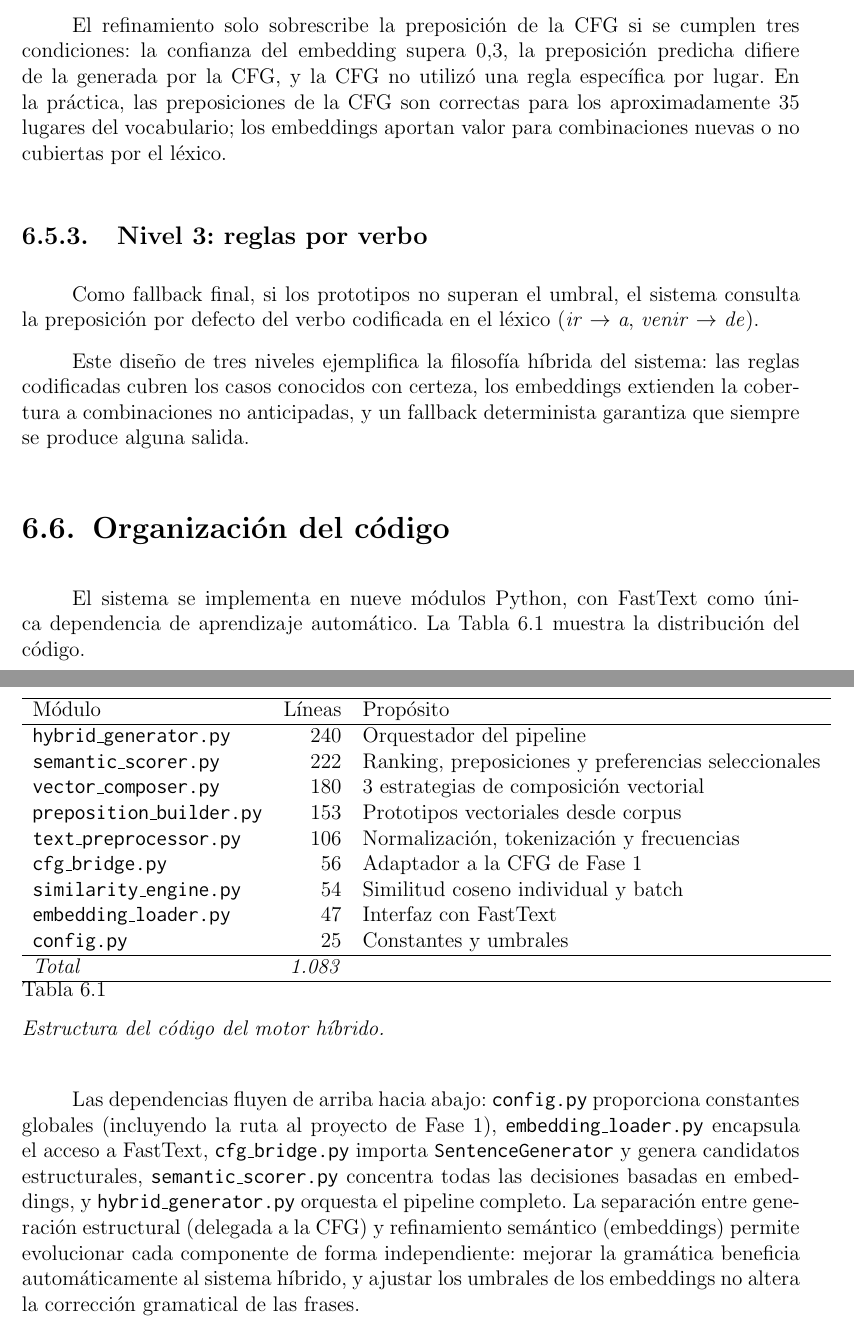
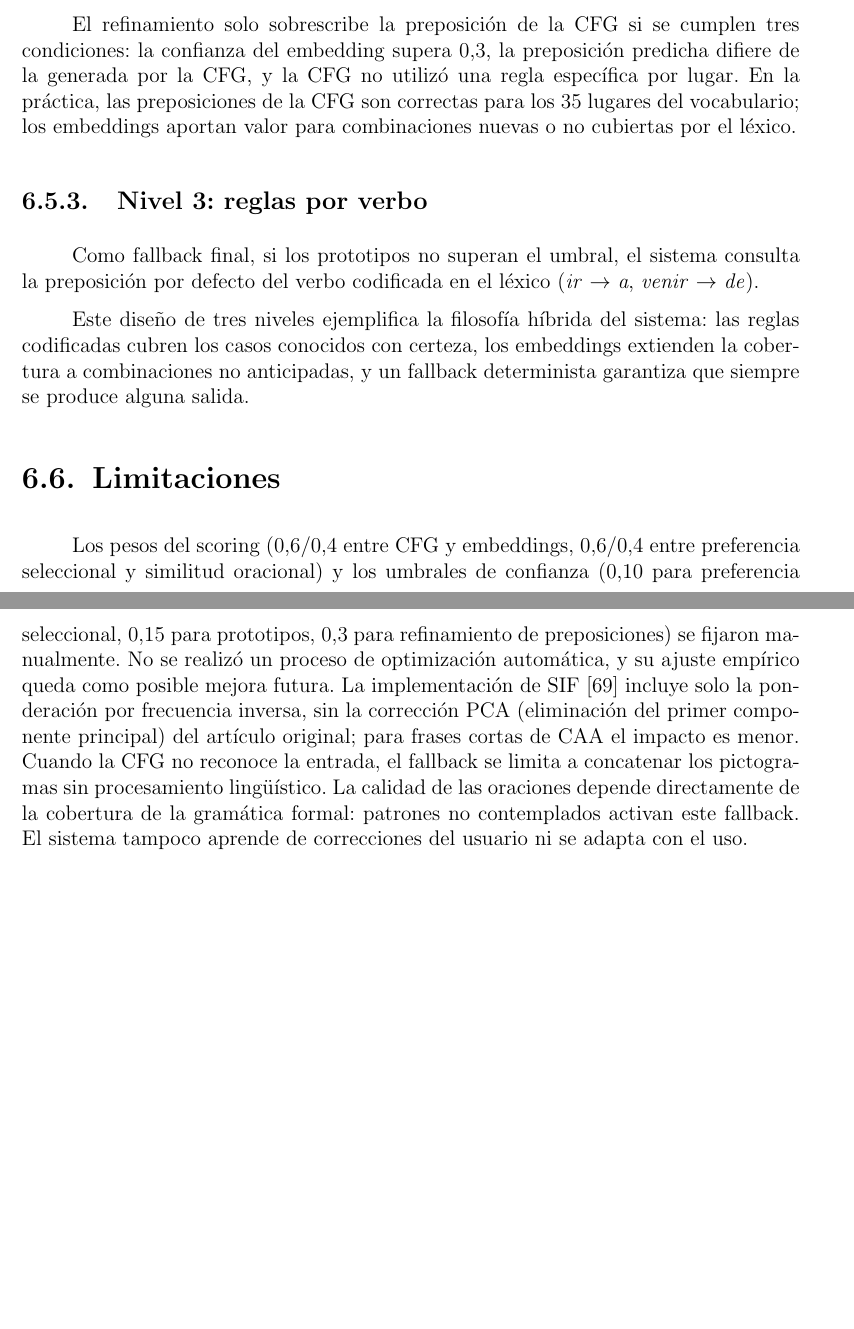
Before and after one commit to Lagaress/tfg-memory, a LaTeX document (main.tex, which reads sections/development/enfoque-hibrido.tex): two parts of pages 64 and 65 of 132, joined at a grey line, cut so that both start at the same text, the shorter picture padded with empty space. Compiled offline with pdfLaTeX.

Commit message:
refactor: overhaul enfoque-hibrido chapter from audit findings
Replace "Fase 1" terminology (11 instances) with "motor de gramática".
Reduce em dashes from 10 pairs to 2. Add citations: FastText, Word2Vec,
SIF (Arora 2017), SBWCE (Cardellino 2019). Add limitations section.
Explain 355-entry filtering from 646 (forms → base concepts). Expand
embedding score composition (60% selectional + 40% sentence similarity).
Split dense paragraphs. Replace redundant 9-stage enumeration with cross-
reference. Remove "130 cases" historical reference. Remove code organization
section (consistency with grammar chapter). Add justification for not
training custom embeddings.

Co-Authored-By: Claude Opus 4.6 (1M context) <noreply@anthropic.com>

```diff
--- a/sections/development/enfoque-hibrido.tex
+++ b/sections/development/enfoque-hibrido.tex
@@ -79,7 +83,7 @@ $$\vec{p}_k = \frac{1}{|C_k|} \sum_{(w_a, w_d) \in C_k} (\vec{w}_a + \vec{w}_d)$
 
 En tiempo de ejecución, dado un par (verbo, sustantivo), se calcula el vector de contexto $\vec{c} = \vec{v} + \vec{n}$ y se selecciona la preposición cuyo prototipo tiene mayor similitud coseno con $\vec{c}$, siempre que supere un umbral mínimo de confianza (0,15). Los prototipos se calculan una sola vez y se almacenan en caché como un archivo JSON.
 
-El refinamiento solo sobrescribe la preposición de la CFG si se cumplen tres condiciones: la confianza del embedding supera 0,3, la preposición predicha difiere de la generada por la CFG, y la CFG no utilizó una regla específica por lugar. En la práctica, las preposiciones de la CFG son correctas para los aproximadamente 35 lugares del vocabulario; los embeddings aportan valor para combinaciones nuevas o no cubiertas por el léxico.
+El refinamiento solo sobrescribe la preposición de la CFG si se cumplen tres condiciones: la confianza del embedding supera 0,3, la preposición predicha difiere de la generada por la CFG, y la CFG no utilizó una regla específica por lugar. En la práctica, las preposiciones de la CFG son correctas para los 35 lugares del vocabulario; los embeddings aportan valor para combinaciones nuevas o no cubiertas por el léxico.
 
 \subsection{Nivel 3: reglas por verbo}
 
@@ -87,32 +91,7 @@ Como fallback final, si los prototipos no superan el umbral, el sistema consulta
 
 Este diseño de tres niveles ejemplifica la filosofía híbrida del sistema: las reglas codificadas cubren los casos conocidos con certeza, los embeddings extienden la cobertura a combinaciones no anticipadas, y un fallback determinista garantiza que siempre se produce alguna salida.
 
-\section{Organización del código}
-\label{sec:f2-codigo}
+\section{Limitaciones}
+\label{sec:f2-limitaciones}
 
-El sistema se implementa en nueve módulos Python, con FastText como única dependencia de aprendizaje automático. La Tabla~\ref{tab:f2-codigo} muestra la distribución del código.
-
-\begin{table}[H]
-\centering
-\begin{tabular}{l r l}
-\hline
-Módulo & Líneas & Propósito \\
-\hline
-\texttt{hybrid\_generator.py} & 240 & Orquestador del pipeline \\
-\texttt{semantic\_scorer.py} & 222 & Ranking, preposiciones y preferencias seleccionales \\
-\texttt{vector\_composer.py} & 180 & 3 estrategias de composición vectorial \\
-\texttt{preposition\_builder.py} & 153 & Prototipos vectoriales desde corpus \\
-\texttt{text\_preprocessor.py} & 106 & Normalización, tokenización y frecuencias \\
-\texttt{cfg\_bridge.py} & 56 & Adaptador a la CFG de Fase 1 \\
-\texttt{similarity\_engine.py} & 54 & Similitud coseno individual y batch \\
-\texttt{embedding\_loader.py} & 47 & Interfaz con FastText \\
-\texttt{config.py} & 25 & Constantes y umbrales \\
-\hline
-\textit{Total} & \textit{1.083} & \\
-\hline
-\end{tabular}
-\caption{Estructura del código del motor híbrido.}
-\label{tab:f2-codigo}
-\end{table}
-
-Las dependencias fluyen de arriba hacia abajo: \texttt{config.py} proporciona constantes globales (incluyendo la ruta al proyecto de Fase 1), \texttt{embedding\_loader.py} encapsula el acceso a FastText, \texttt{cfg\_bridge.py} importa \texttt{SentenceGenerator} y genera candidatos estructurales, \texttt{semantic\_scorer.py} concentra todas las decisiones basadas en embeddings, y \texttt{hybrid\_generator.py} orquesta el pipeline completo. La separación entre generación estructural (delegada a la CFG) y refinamiento semántico (embeddings) permite evolucionar cada componente de forma independiente: mejorar la gramática beneficia automáticamente al sistema híbrido, y ajustar los umbrales de los embeddings no altera la corrección gramatical de las frases.
+Los pesos del scoring (0,6/0,4 entre CFG y embeddings, 0,6/0,4 entre preferencia seleccional y similitud oracional) y los umbrales de confianza (0,10 para preferencia seleccional, 0,15 para prototipos, 0,3 para refinamiento de preposiciones) se fijaron manualmente. No se realizó un proceso de optimización automática, y su ajuste empírico queda como posible mejora futura. La implementación de SIF~\cite{arora2017simple} incluye solo la ponderación por frecuencia inversa, sin la corrección PCA (eliminación del primer componente principal) del artículo original; para frases cortas de CAA el impacto es menor. Cuando la CFG no reconoce la entrada, el fallback se limita a concatenar los pictogramas sin procesamiento lingüístico. La calidad de las oraciones depende directamente de la cobertura de la gramática formal: patrones no contemplados activan este fallback. El sistema tampoco aprende de correcciones del usuario ni se adapta con el uso.
```
Also changed, not shown: bibliography.bib (+15 -0 lines), sections/development/enfoque-hibrido.tex (48 more changed lines).
